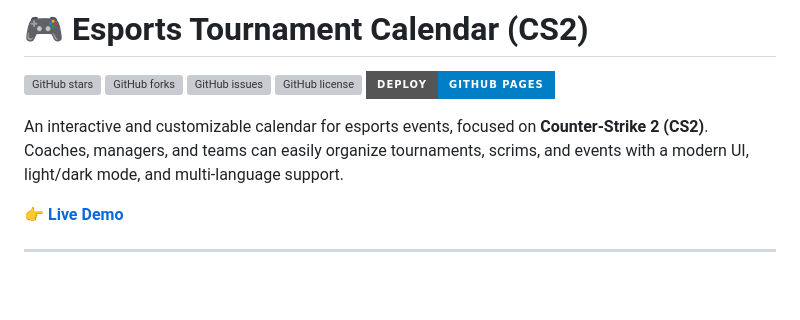
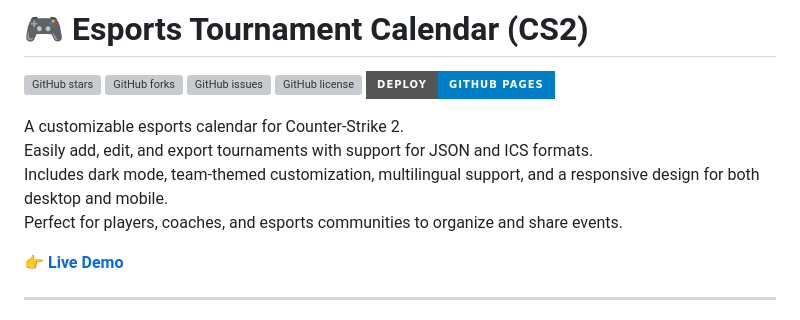
Before and after one commit to jbruses/Tournaments-Calendar-CS2, a Markdown page: README.md, the part around the change. GitHub-like rendering; badges without logos; blank space fills up the shorter version; grey boxes are pictures that could not be loaded.

```diff
--- a/README.md
+++ b/README.md
@@ -6,8 +6,10 @@
 [![GitHub license](https://img.shields.io/github/license/jbruses/Tournaments-Calendar-CS2?style=for-the-badge)](./LICENSE)
 [![Deploy](https://img.shields.io/badge/Deploy-GitHub%20Pages-blue?style=for-the-badge&logo=github)](https://jbruses.github.io/Tournaments-Calendar-CS2/)
 
-An interactive and customizable calendar for esports events, focused on **Counter-Strike 2 (CS2)**.
-Coaches, managers, and teams can easily organize tournaments, scrims, and events with a modern UI, light/dark mode, and multi-language support.
+A customizable esports calendar for Counter-Strike 2.
+Easily add, edit, and export tournaments with support for JSON and ICS formats.
+Includes dark mode, team-themed customization, multilingual support, and a responsive design for both desktop and mobile.
+Perfect for players, coaches, and esports communities to organize and share events.
 
 👉 **[Live Demo](https://jbruses.github.io/Tournaments-Calendar-CS2/)**
 
```
